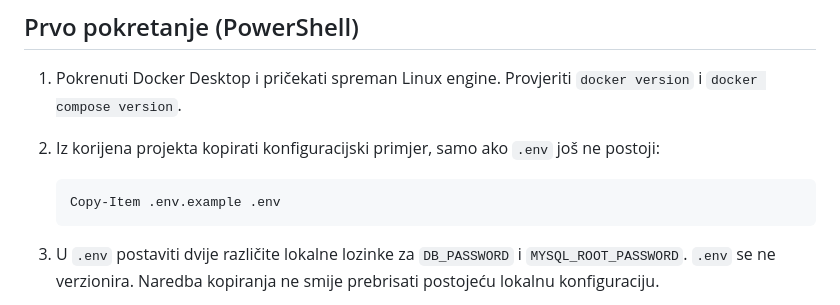
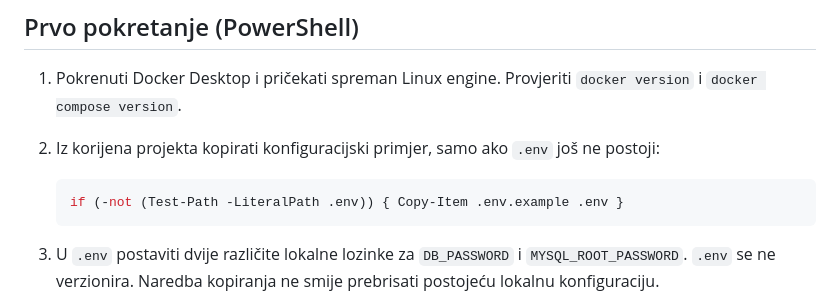
Before and after one commit to dcirko/AutoDnevnik, a Markdown page: README.md, the part around the change. Rendered like a GitHub page.

````diff
--- a/README.md
+++ b/README.md
@@ -31,7 +31,7 @@ Oznake slika fiksiraju verzijsku granu, ne točnu zakrpu. Točne lokalno provjer
 2. Iz korijena projekta kopirati konfiguracijski primjer, samo ako `.env` još ne postoji:
 
    ```powershell
-   Copy-Item .env.example .env
+   if (-not (Test-Path -LiteralPath .env)) { Copy-Item .env.example .env }
    ```
 
 3. U `.env` postaviti dvije različite lokalne lozinke za `DB_PASSWORD` i `MYSQL_ROOT_PASSWORD`. `.env` se ne verzionira. Naredba kopiranja ne smije prebrisati postojeću lokalnu konfiguraciju.
````
Also changed, not shown: docs/TASKS.md (+3 -2 lines).
